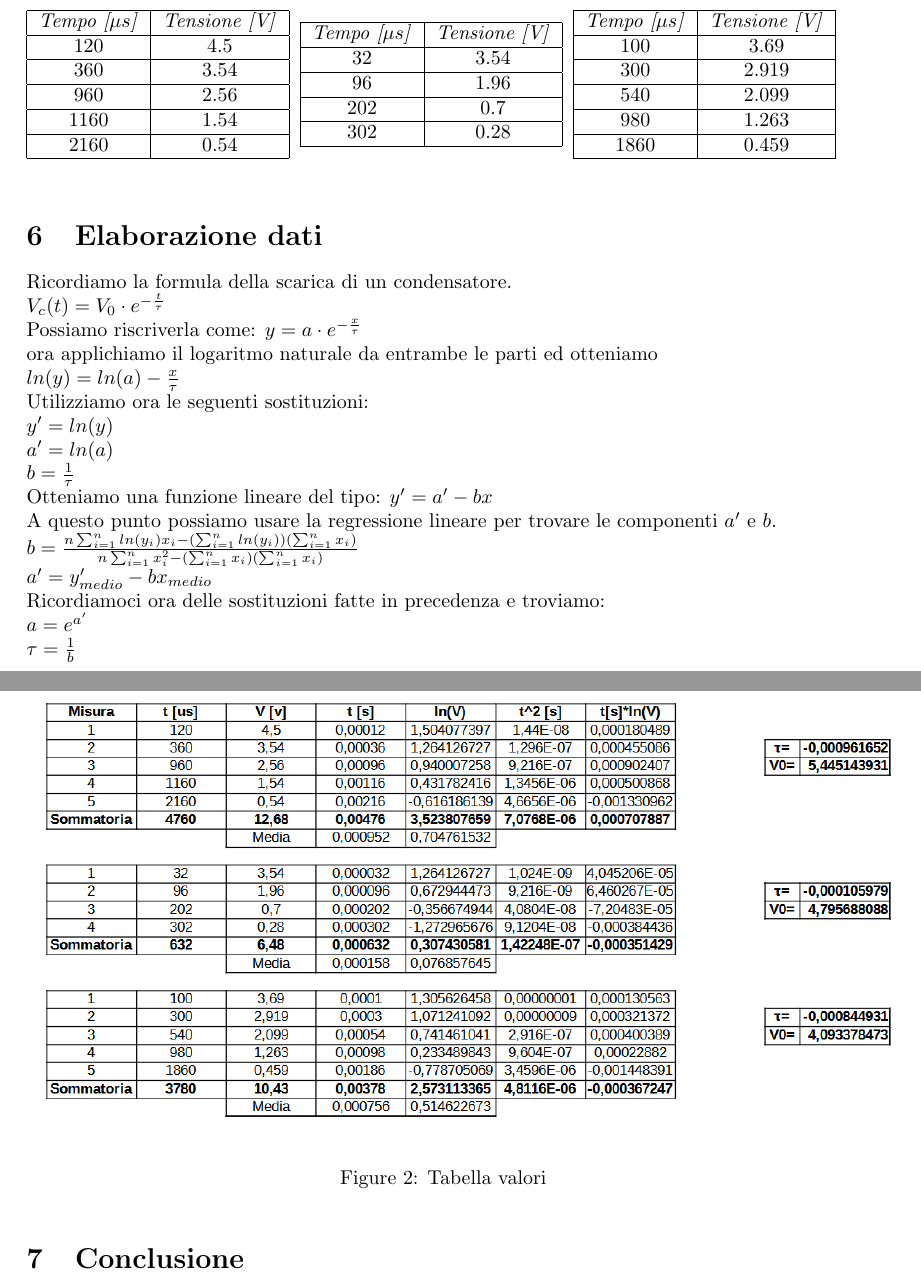
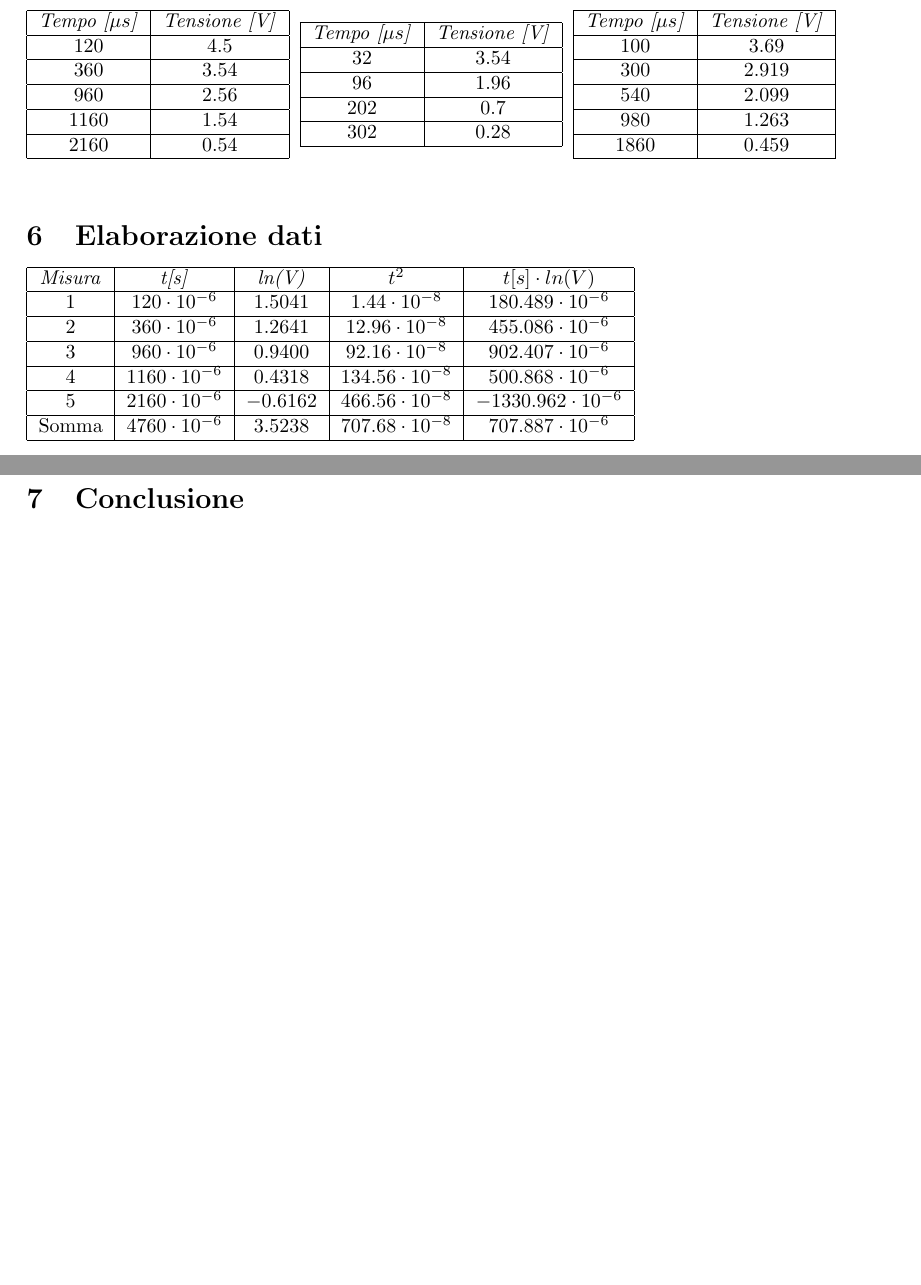
Before and after one commit to LeonardoPasquato/LabFisica2, a LaTeX document (Lab2/secondReport.tex): two parts of pages 3 and 4 of 4, joined at a grey line, cut so that both start at the same text, the shorter picture padded with empty space. Compiled offline with pdfLaTeX.

Commit message:
Riscritta prima tabella a mano

```diff
--- a/Lab2/secondReport.tex
+++ b/Lab2/secondReport.tex
@@ -175,23 +175,20 @@
     \end{table}
 
     \section{Elaborazione dati}
-    Ricordiamo la formula della scarica di un condensatore. \par
-    $V_c(t)=V_0 \cdot e^{-\frac{t}{\tau}}$ \par
-    Possiamo riscriverla come: $y=a \cdot e^{-\frac{x}{\tau}}$ \par
-    ora applichiamo il logaritmo naturale da entrambe le parti ed otteniamo \par
-    $ln(y)=ln(a)-{\frac{x}{\tau}}$ \par
-    Utilizziamo ora le seguenti sostituzioni: \par
-    $y'=ln(y)$ \par
-    $a'=ln(a)$ \par
-    $b=\frac{1}{\tau}$ \par
-    Otteniamo una funzione lineare del tipo: $y'=a'-bx$ \par
-    A questo punto possiamo usare la regressione lineare per trovare le componenti $a'$ e $b$. \par
-    $b=\frac{n\sum_{i = 1}^{n} ln(y_i)x_i - (\sum_{i = 1}^{n} ln(y_i))(\sum_{i = 1}^{n} x_i) }{n\sum_{i = 1}^{n} x_i^2 - (\sum_{i = 1}^{n} x_i)(\sum_{i = 1}^{n} x_i)}$ \par
-    $a'=y'_{medio}-bx_{medio}$ \par
-    Ricordiamoci ora delle sostituzioni fatte in precedenza e troviamo: \par
-    $a=e^{a'}$ \par
-    $\tau=\frac{1}{b}$ \par
-    \begin{figure}[!h]
-        \begin{center}
-            \includegraphics[width = 16cm]{fisica.png}
-            \caption{Tabella valori}
+    \begin{tabular}{|c|c|c|c|c|}
+        \hline
+        \textit{Misura} & \textit{t[s]} & \textit{ln(V)} & \textit{$t^2$} & \textit{$t[s] \cdot ln(V)$} \\
+        \hline
+        1 & $120 \cdot 10^{-6}$ & $1.5041$ & $1.44 \cdot 10^{-8}$ & $180.489 \cdot 10^{-6}$ \\
+        \hline
+        2 & $360 \cdot 10^{-6}$ & $1.2641$ & $12.96 \cdot 10^{-8}$ & $455.086 \cdot 10^{-6}$ \\
+        \hline
+        3 & $960 \cdot 10^{-6}$ & $0.9400$ & $92.16 \cdot 10^{-8}$ & $902.407 \cdot 10^{-6}$ \\
+        \hline
+        4 & $1160 \cdot 10^{-6}$ & $0.4318$ & $134.56 \cdot 10^{-8}$ & $500.868 \cdot 10^{-6}$ \\
+        \hline
+        5 & $2160 \cdot 10^{-6}$ & $-0.6162$ & $466.56 \cdot 10^{-8}$ & $-1330.962 \cdot 10^{-6}$ \\
+        \hline
+        Somma & $4760 \cdot 10^{-6}$ & $3.5238$ & $707.68 \cdot 10^{-8}$ & $707.887 \cdot 10^{-6}$ \\
+        \hline
+    \end{tabular}
```
Also changed, not shown: Lab2/secondReport.pdf, Lab2/secondReport.tex (3 more changed lines), 5 other files.
